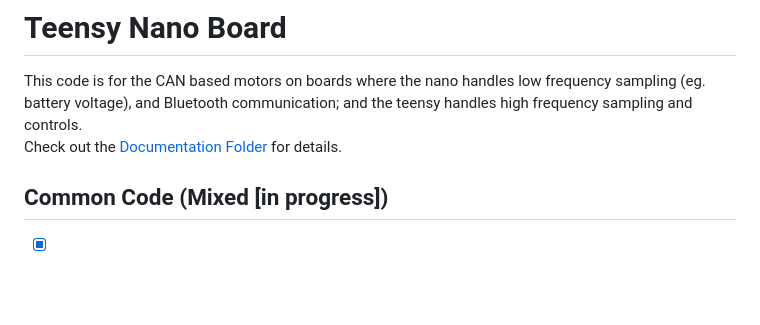
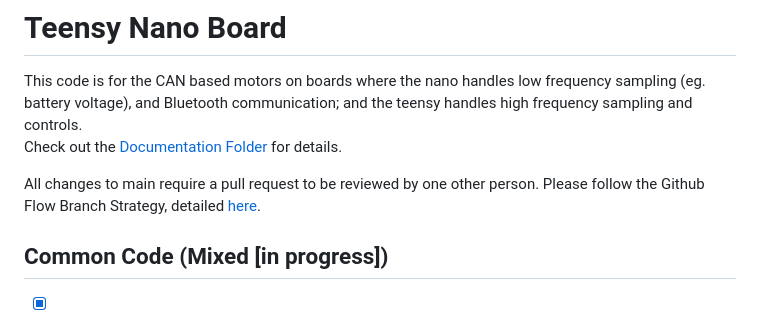
Before and after one commit to naubiomech/TeensyNanoExoCode, a Markdown page: README.md, the part around the change. GitHub-like rendering; blank space fills up the shorter version.

```diff
--- a/README.md
+++ b/README.md
@@ -3,6 +3,7 @@
 This code is for the CAN based motors on boards where the nano handles low frequency sampling (eg. battery voltage), and Bluetooth communication; and the teensy handles high frequency sampling and controls.
 Check out the [Documentation Folder](/Documentation) for details.
 
+All changes to main require a pull request to be reviewed by one other person. Please follow the Github Flow Branch Strategy, detailed [here](https://www.gitkraken.com/learn/git/best-practices/git-branch-strategy#github-flow-branch-strategy).
 
 
 
```
